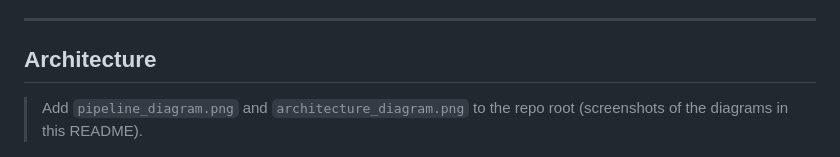
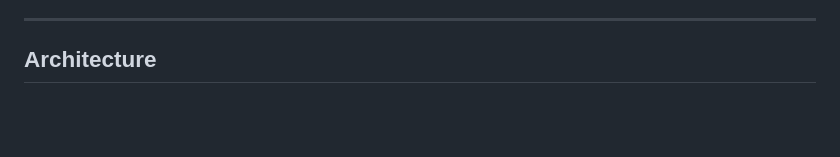
Before and after one commit to saniaserrao/TAB_MoM_agent, a Markdown page: README.md, the part around the change. Rendered like a GitHub page; blank space fills up the shorter version.

```diff
--- a/README.md
+++ b/README.md
@@ -22,7 +22,6 @@ The MoM Agent takes a recording URL or live microphone audio, runs it through a
 
 ## Architecture
 
-> Add `pipeline_diagram.png` and `architecture_diagram.png` to the repo root (screenshots of the diagrams in this README).
 
 ![Pipeline diagram](pipeline_diagram_mom.png)
 
```
